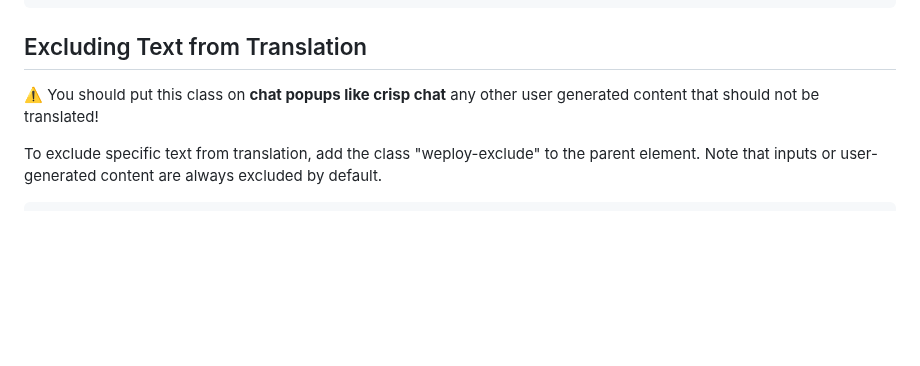
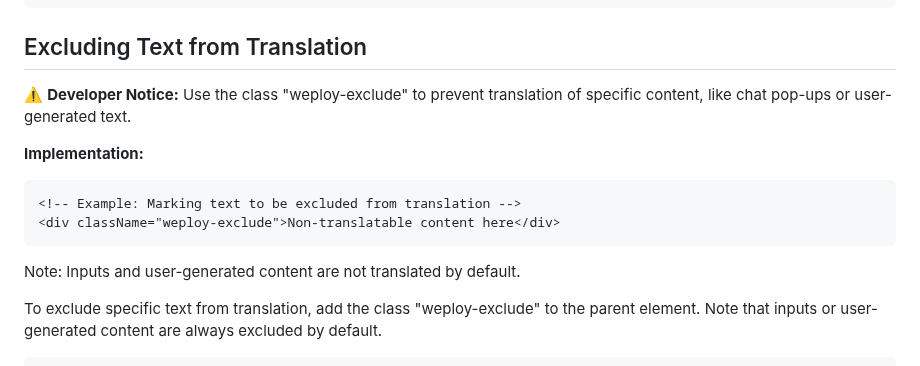
Before and after one commit to desentio/weploy-translate, a Markdown page: README.md, the part around the change. Rendered like a GitHub page; blank space fills up the shorter version.

````diff
--- a/README.md
+++ b/README.md
@@ -22,7 +22,15 @@ Alternatively, to display language names alongside flags, use:
 ```
 
 ## Excluding Text from Translation
-⚠️ You should put this class on **chat popups like crisp chat** any other user generated content that should not be translated!
+⚠️ **Developer Notice:** Use the class "weploy-exclude" to prevent translation of specific content, like chat pop-ups or user-generated text.
+
+**Implementation:**
+```html
+<!-- Example: Marking text to be excluded from translation -->
+<div className="weploy-exclude">Non-translatable content here</div>
+```
+
+Note: Inputs and user-generated content are not translated by default.
 
 To exclude specific text from translation, add the class "weploy-exclude" to the parent element. Note that inputs or user-generated content are always excluded by default.
 ```html
````
